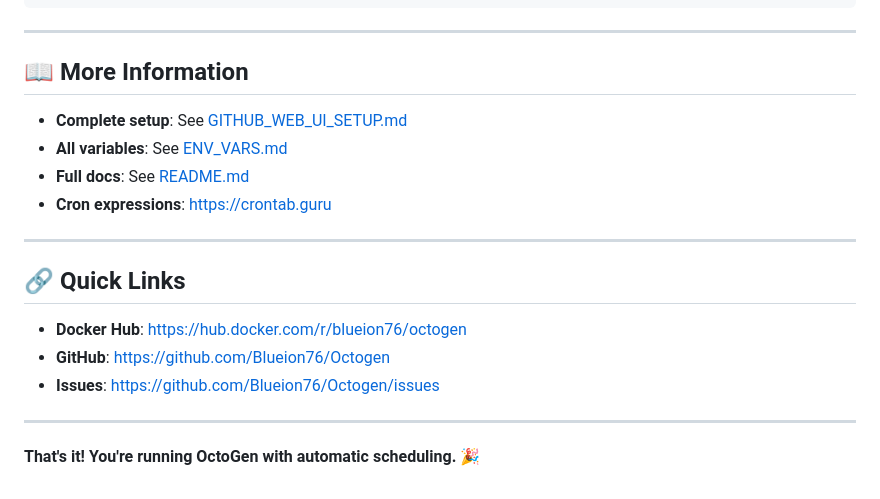
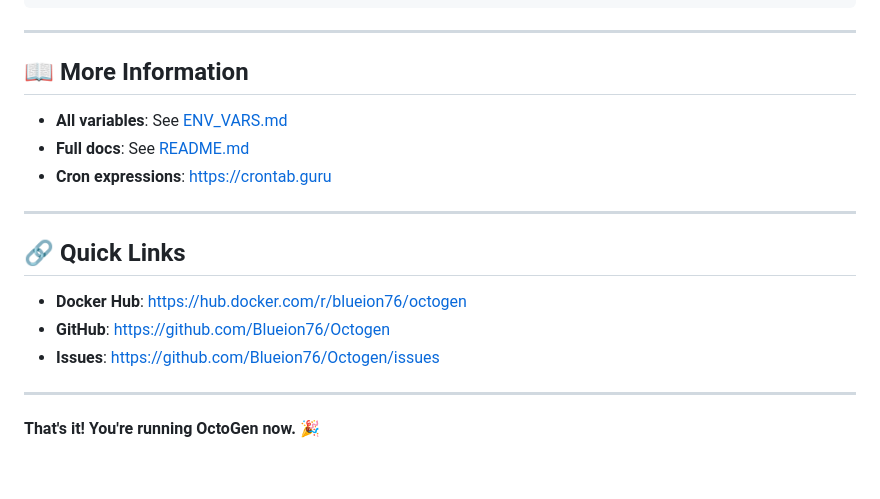
Before and after one commit to Blueion76/octofiesta-playlist-generator-llm, a Markdown page: QUICKSTART.md, the part around the change. Rendered like a GitHub page.

```diff
--- a/QUICKSTART.md
+++ b/QUICKSTART.md
@@ -394,7 +394,6 @@ docker logs octogen | grep "Timezone:"
 
 ## 📖 More Information
 
-- **Complete setup**: See [GITHUB_WEB_UI_SETUP.md](GITHUB_WEB_UI_SETUP.md)
 - **All variables**: See [ENV_VARS.md](ENV_VARS.md)
 - **Full docs**: See [README.md](README.md)
 - **Cron expressions**: https://crontab.guru
@@ -409,4 +408,4 @@ docker logs octogen | grep "Timezone:"
 
 ---
 
-**That's it! You're running OctoGen with automatic scheduling.** 🎉
+**That's it! You're running OctoGen now.** 🎉
```
